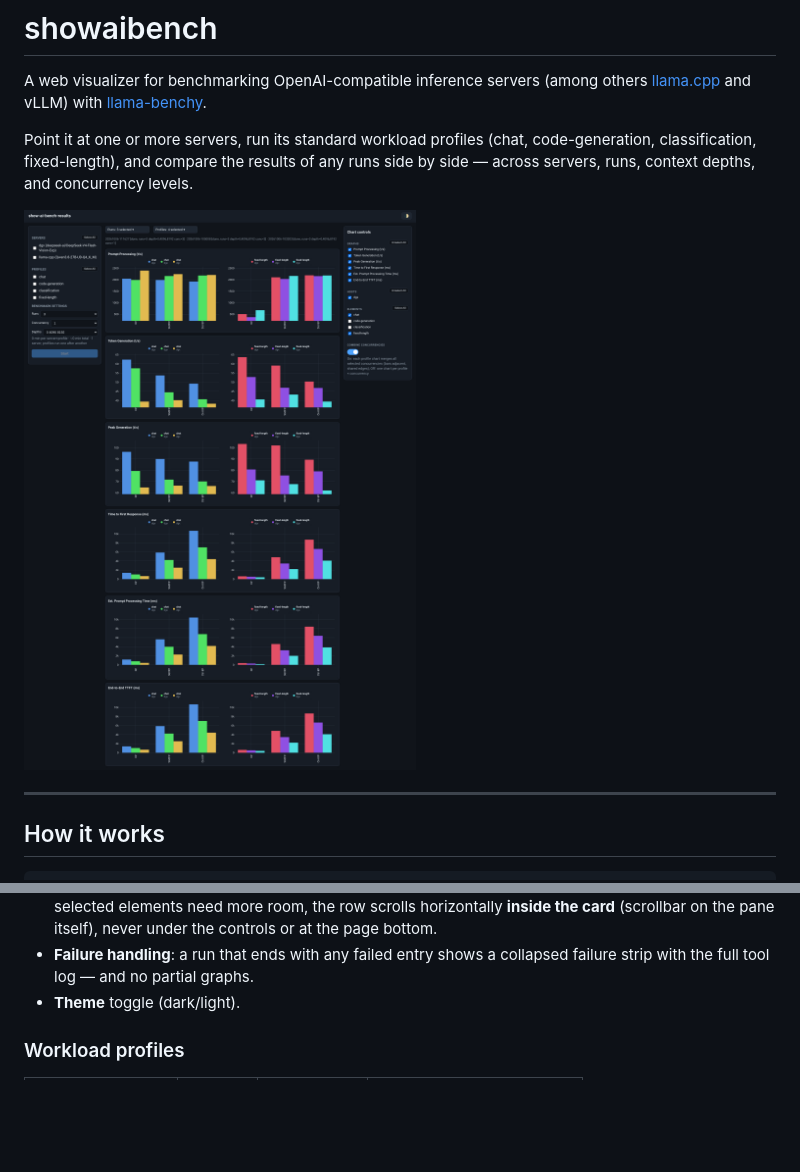
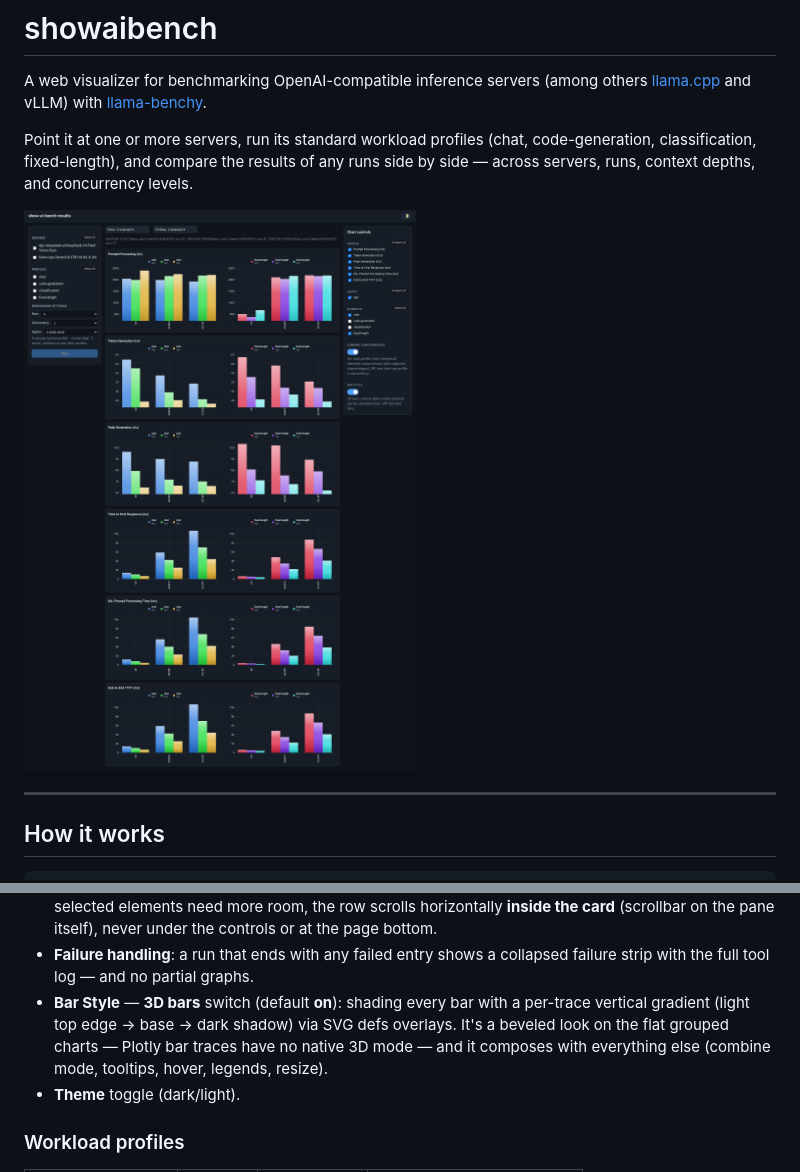
Before and after one commit to kambiz-aghaiepour/showaibench, a Markdown page: README.md, 2 parts joined by grey strips. Drawn GitHub-style; pictures changed too: docs/screenshots/dashboard.png; blank space fills up the shorter version.

```diff
--- a/README.md
+++ b/README.md
@@ -87,6 +87,11 @@ servers.conf ──► main.py (FastAPI, 127.0.0.1:8585)
   itself), never under the controls or at the page bottom.
 - **Failure handling**: a run that ends with any failed entry shows a
   collapsed failure strip with the full tool log — and no partial graphs.
+- **Bar Style** — **3D bars** switch (default **on**): shading every bar with a
+  per-trace vertical gradient (light top edge → base → dark shadow) via SVG
+  defs overlays. It's a beveled look on the flat grouped charts — Plotly bar
+  traces have no native 3D mode — and it composes with everything else
+  (combine mode, tooltips, hover, legends, resize).
 - **Theme** toggle (dark/light).
 
 ### Workload profiles
```
Also changed, not shown: other parts of README.md (+3 -3 lines), docs/screenshots/chart-controls.png, docs/screenshots/grouped-legends.png, 3 other files.
